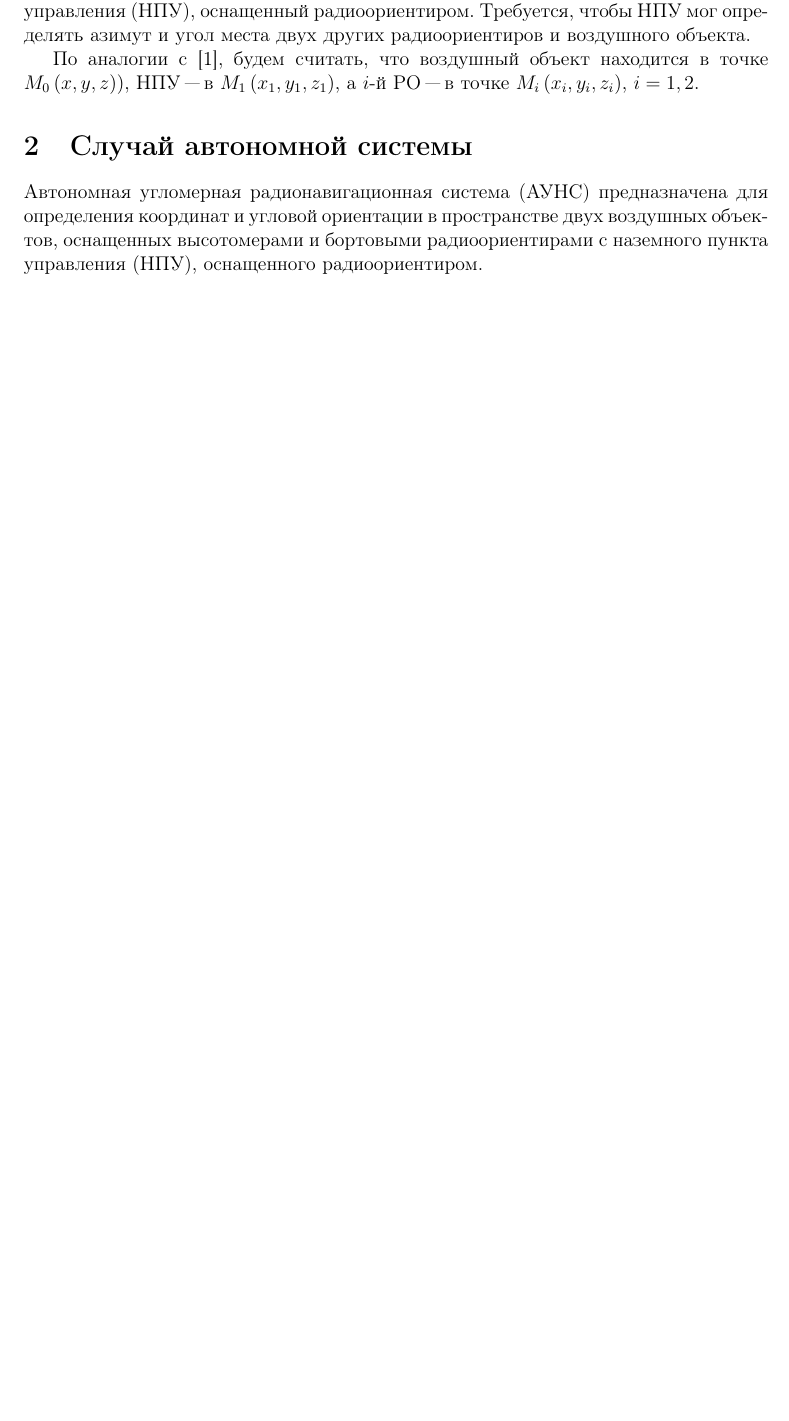
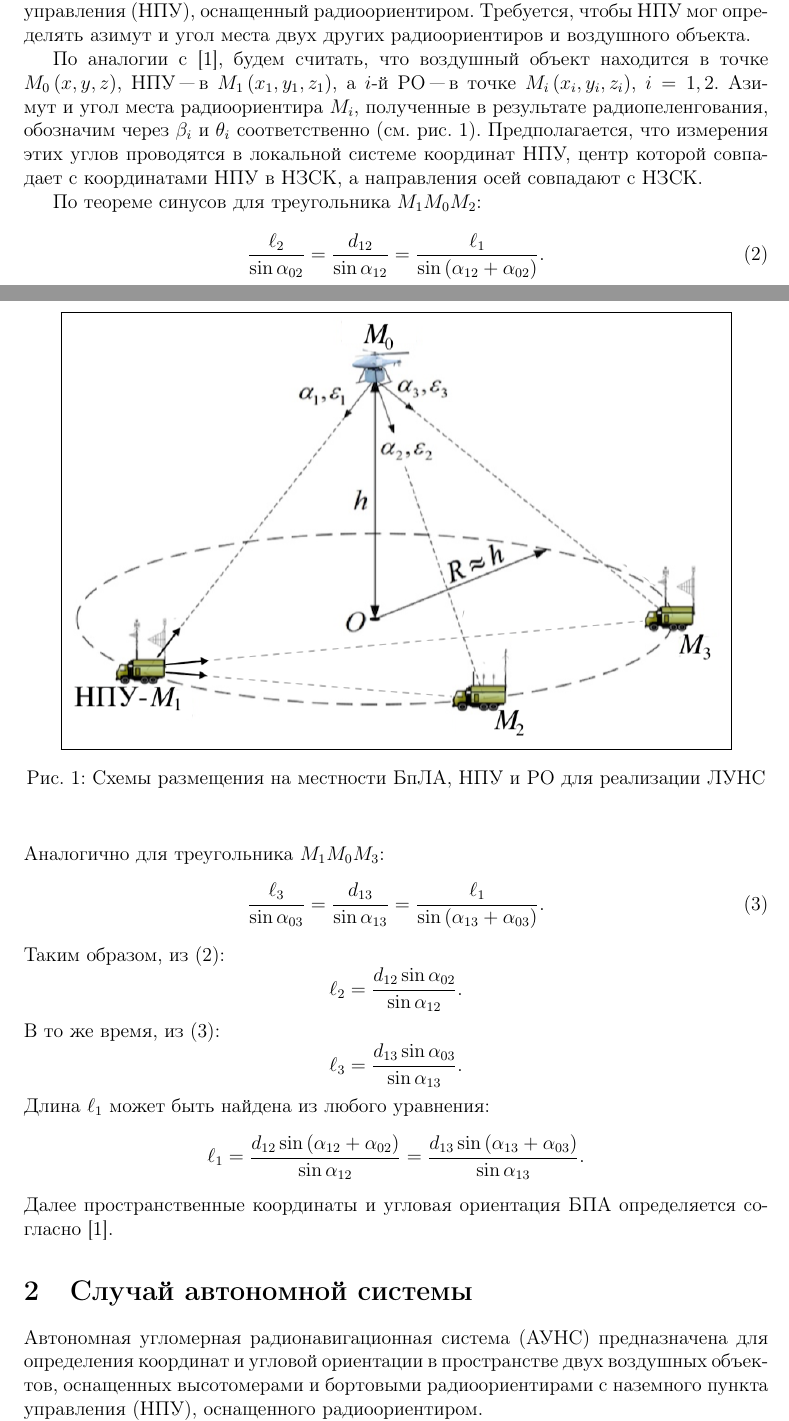
Before and after one commit to Morozov-5F/masters-sources, a LaTeX document (articles/summary-article/main.tex): part of page 1 of 5 before the commit and two parts of pages 1 and 2 of 6 after it, the two joined at a grey line, cut so that both start at the same text, the shorter picture padded with empty space. Compiled offline with pdfLaTeX.

Commit message:
Added more text

```diff
--- a/articles/summary-article/main.tex
+++ b/articles/summary-article/main.tex
@@ -48,9 +48,47 @@
 радиоориентиром. Требуется, чтобы НПУ мог определять азимут и угол места двух других радиоориентиров
 и воздушного объекта.
 
-По аналогии с~\cite{antennas}, будем считать, что воздушный объект находится в точке $M_0\left(x, y, z)\right)$,
+По аналогии с~\cite{antennas}, будем считать, что воздушный объект находится в точке $M_0\left(x, y, z\right)$,
 НПУ "--- в $M_1\left(x_1, y_1, z_1\right)$, а $i$-й РО "--- в точке $M_i\left(x_i, y_i, z_i \right)$, $i = 1,2$.
+Азимут и угол места радиоориентира $M_i$, полученные в результате радиопеленгования, обозначим через
+$\beta_i$ и $\theta_i$ соответственно (см. рис.~\ref{figure:pic1}). Предполагается, что измерения этих
+углов проводятся в локальной системе координат НПУ, центр которой совпадает с координатами НПУ в НЗСК, а
+направления осей совпадают с НЗСК.
 
+\begin{figure}[htbp]
+    \begin{center}
+
+    \fbox{\includegraphics{pic1}}
+
+    \caption{Схемы размещения на местности БпЛА, НПУ и РО для реализации ЛУНС}
+    \label{figure:pic1}
+    \end{center}
+\end{figure}
+
+% Здесь слова про углы M_0 M_1 M_j и то, как они получаются. Необходимо еще определить систему
+% координат -- предполагается, что измерения ведутся в локальной СК
+
+По теореме синусов для треугольника $M_1 M_0 M_2$:
+\begin{equation}\label{eq:luns_sin_1}
+    \frac{\ell_2}{\sin\alpha_{02}} = \frac{d_{12}}{\sin\alpha_{12}} = \frac{\ell_1}{\sin\left(\alpha_{12} + \alpha_{02}\right)}.
+\end{equation}
+Аналогично для треугольника $M_1 M_0 M_3$:
+\begin{equation}\label{eq:luns_sin_2}
+    \frac{\ell_3}{\sin\alpha_{03}} = \frac{d_{13}}{\sin\alpha_{13}} = \frac{\ell_1}{\sin\left(\alpha_{13} + \alpha_{03}\right)}.
+\end{equation}
+Таким образом, из~(\ref{eq:luns_sin_1}):
+\begin{equation*}
+    \ell_2 = \frac{d_{12}\sin\alpha_{02}}{\sin\alpha_{12}}.
+\end{equation*}
+В то же время, из~(\ref{eq:luns_sin_2}):
+\begin{equation*}
+    \ell_3 = \frac{d_{13}\sin\alpha_{03}}{\sin\alpha_{13}}.
+\end{equation*}
+Длина $\ell_1$ может быть найдена из любого уравнения:
+\begin{equation*}
+    \ell_1 = \frac{d_{12}\sin\left(\alpha_{12} + \alpha_{02}\right)}{\sin\alpha_{12}} = \frac{d_{13}\sin\left(\alpha_{13} + \alpha_{03}\right)}{\sin\alpha_{13}}.
+\end{equation*}
+Далее пространственные координаты и угловая ориентация БПА определяется согласно~\cite{antennas}.
 
 
 \section{Случай автономной системы}
```
Also changed, not shown: articles/summary-article/main.pdf, articles/summary-article/pictures/pic1.png (added).
